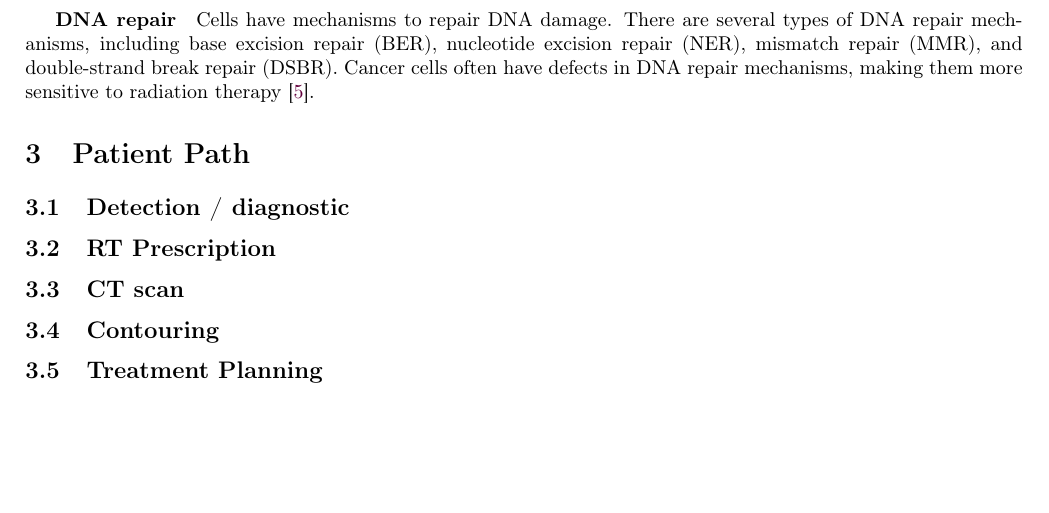
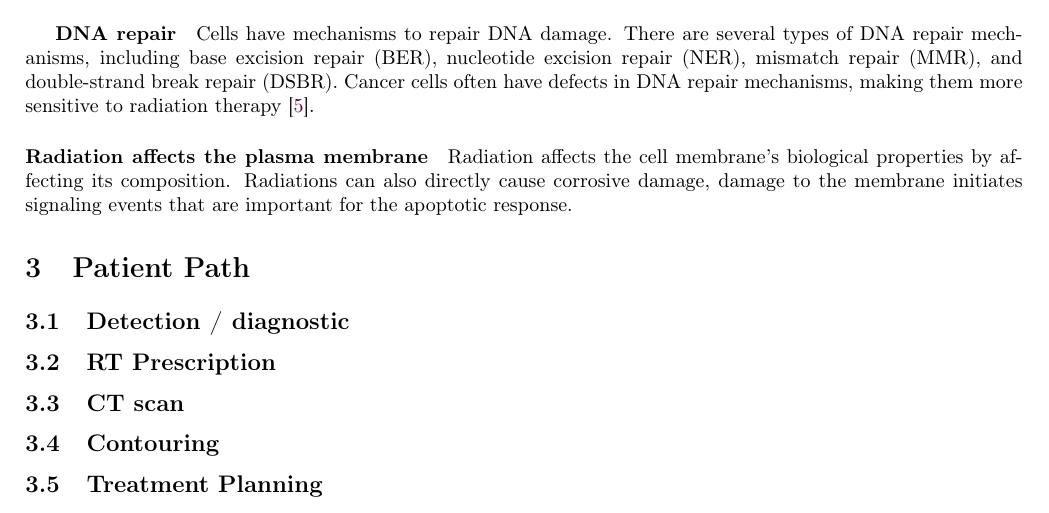
Before and after one commit to pauldubois98/PhD, a LaTeX paper (1_background/1_main.tex, which reads 1_background/1_content.tex): part of page 6 of 7, cut so that both start at the same text, the shorter picture padded with empty space. Compiled offline with pdfLaTeX.

Commit message:
wrote plasma membrane §

```diff
--- a/1_background/1_content.tex
+++ b/1_background/1_content.tex
@@ -234,8 +234,9 @@ There are several types of DNA repair mechanisms, including base excision repair
 Cancer cells often have defects in DNA repair mechanisms, making them more sensitive to radiation therapy \cite{Brierley2016}.
 % DNA quality plot with DNA reparation only for healthy cells
 
-% \paragraph{Radiation affects the plasma membrane}
-% Radiation affects the cell membrane biological properties
+\paragraph{Radiation affects the plasma membrane}
+Radiation affects the cell membrane's biological properties by affecting its composition.
+Radiations can also directly cause corrosive damage, damage to the membrane initiates signaling events that are important for the apoptotic response.
 % Radiation regulates cell membrane signal transduction
 % \cite{Brierley2016}
 
```
